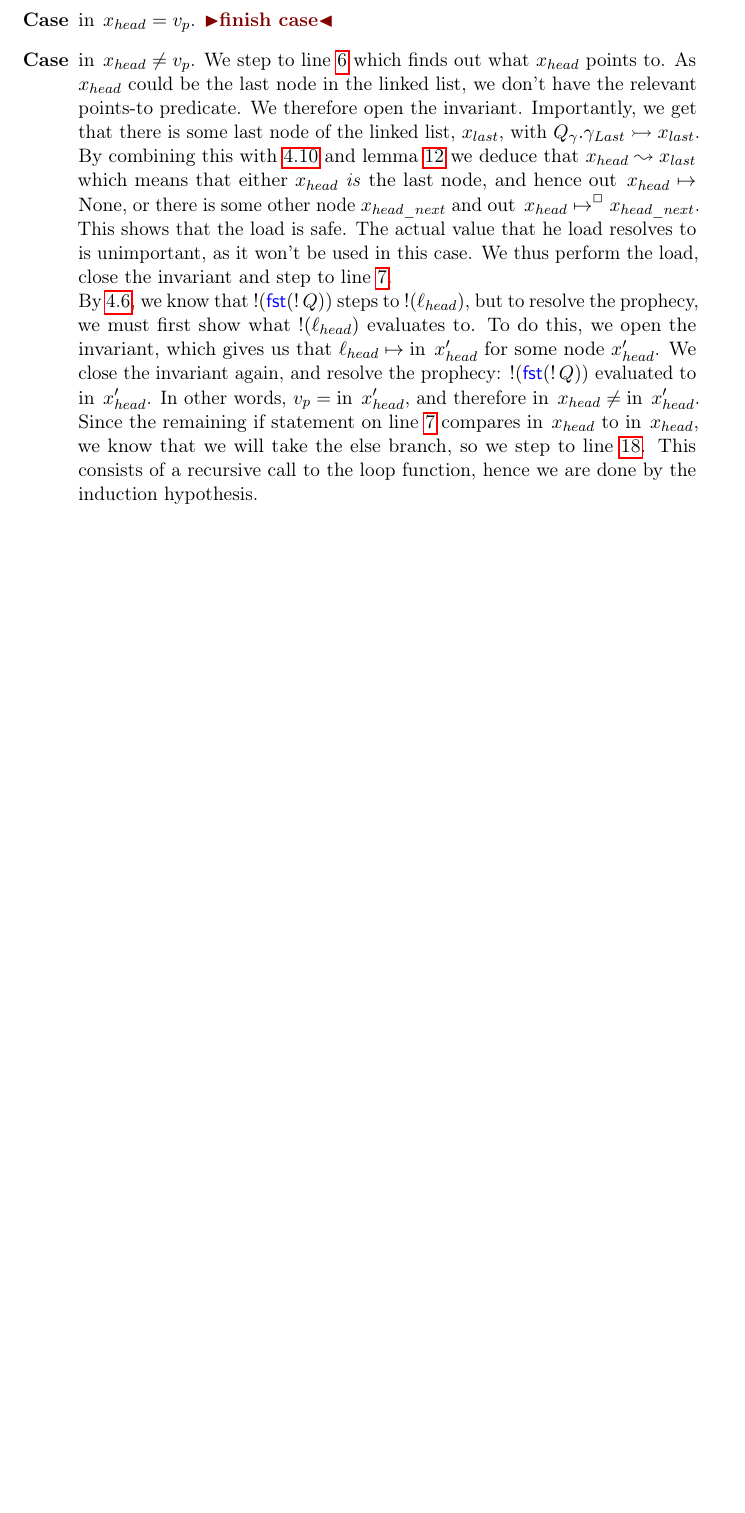
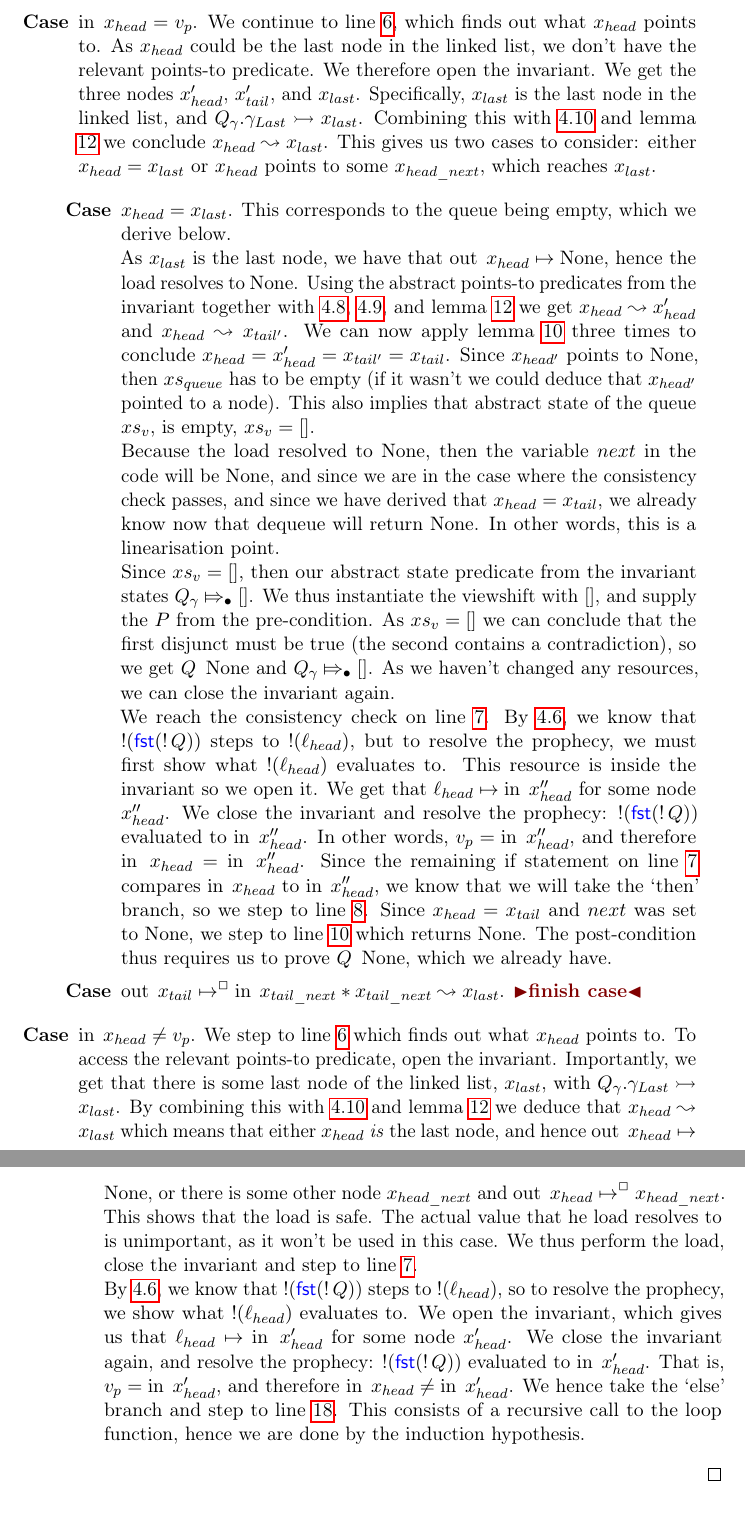
Before and after one commit to MatteP1/thesis, a LaTeX thesis (thesis/thesis.tex): part of page 49 of 55 before the commit and two parts of pages 49 and 50 of 55 after it, the two joined at a grey line, cut so that both start at the same text, the shorter picture padded with empty space. The pictures show the PDF file thesis/thesis.pdf that the author committed with the source.

Commit message:
more progress on proof of dequeue.

```diff
--- a/thesis/thesis.tex
+++ b/thesis/thesis.tex
@@ -1372,11 +1372,21 @@ The specification we wish to prove is the following.
   We close the invariant and step to line \ref{LFD:pro}. This line creates our \textit{prophecy variable} $p$, which will be resolved on line \ref{LFD:cch}. This allows us to reason about the result of the consistency check: we will later show that the expression associated with $p$ (i.e. $\deref(\Fst (\deref Q))$) evaluates to some value $v_p$, but we can already now case on whether $v_p$ will be equal to $\nIn{x_{head}}$ -- the left hand side of the equality check on line \ref{LFD:cch}.
   \begin{itemize}
     \item[\textbf{Case}] $\nIn{x_{head}} = v_p$.
-    \todo{finish case}
+    We continue to line \ref{LFD:nex}, which finds out what $x_{head}$ points to. As $x_{head}$ could be the last node in the linked list, we don't have the relevant points-to predicate. We therefore open the invariant. We get the three nodes $x_{head}'$, $x_{tail}'$, and $x_{last}$. Specifically, $x_{last}$ is the last node in the linked list, and $\ap{\Qg.\gname_{Last}}{x_{last}}$. Combining this with \ref{LFMSQ:spec:proof:dequeue:xhead_glast} and lemma \ref{lemma:abs-reach-concr} we conclude $\reach{x_{head}}{x_{last}}$. This gives us two cases to consider: either $x_{head} = x_{last}$ or $x_{head}$ points to some $x_{head\_next}$, which reaches $x_{last}$.
+    \begin{itemize}
+      \item[\textbf{Case}] $x_{head} = x_{last}$. This corresponds to the queue being empty, which we derive below.\\
+      As $x_{last}$ is the last node, we have that $\nOut{x_{head}} \mapsto \None$, hence the load resolves to $\None$. Using the abstract points-to predicates from the invariant together with \ref{LFMSQ:spec:proof:dequeue:xhead_ghead}, \ref{LFMSQ:spec:proof:dequeue:xhead_gtail}, and lemma \ref{lemma:abs-reach-concr} we get $\reach{x_{head}}{x_{head}'}$ and $\reach{x_{head}}{x_{tail'}}$. We can now apply lemma \ref{lemma:reach-last} three times to conclude $x_{head} = x_{head}' = x_{tail'} = x_{tail}$. Since $x_{head'}$ points to $\None$, then $xs_{queue}$ has to be empty (if it wasn't we could deduce that $x_{head'}$ pointed to a node). This also implies that abstract state of the queue $xs_v$, is empty, $xs_v = []$.\\
+      Because the load resolved to $\None$, then the variable $next$ in the code will be $\None$, and since we are in the case where the consistency check passes, and since we have derived that $x_{head} = x_{tail}$, we already know now that $\dequeue$ will return $\None$. In other words, this is a linearisation point.\\
+      Since $xs_v = []$, then our abstract state predicate from the invariant states $\abstractstateauth{\Qg}{[]}$. We thus instantiate the viewshift with $[]$, and supply the $P$ from the pre-condition. As $xs_v = []$ we can conclude that the first disjunct must be true (the second contains a contradiction), so we get $Q \ \None$ and $\abstractstateauth{\Qg}{[]}$. As we haven't changed any resources, we can close the invariant again.\\
+      We reach the consistency check on line \ref{LFD:cch}. By \ref{LFMSQ:spec:proof:dequeue:isqueue}, we know that $\deref(\Fst (\deref Q))$ steps to $\deref(\loc_{head})$, but to resolve the prophecy, we must first show what $\deref(\loc_{head})$ evaluates to. This resource is inside the invariant so we open it. We get that $\loc_{head} \mapsto \nIn{x_{head}''}$ for some node $x_{head}''$. We close the invariant and resolve the prophecy: $\deref(\Fst (\deref Q))$ evaluated to $\nIn{x_{head}''}$. In other words, $v_p = \nIn{x_{head}''}$, and therefore $\nIn{x_{head}} = \nIn{x_{head}''}$. Since the remaining if statement on line \ref{LFD:cch} compares $\nIn{x_{head}}$ to $\nIn{x_{head}''}$, we know that we will take the `then' branch, so we step to line \ref{LFD:hte}. Since $x_{head} = x_{tail}$ and $next$ was set to $\None$, we step to line \ref{LFD:non} which returns $\None$. The post-condition thus requires us to prove $Q \ \None$, which we already have.
+
+      \item[\textbf{Case}] $\nOut{x_{tail} \mapsto^{\persistently} \nIn{x_{tail\_next}}} \star \reach{x_{tail\_next}}{x_{last}}$.
+      \todo{finish case}
+    \end{itemize}
 
     \item[\textbf{Case}] $\nIn{x_{head}} \neq v_p$.
-    We step to line \ref{LFD:nex} which finds out what $x_{head}$ points to. As $x_{head}$ could be the last node in the linked list, we don't have the relevant points-to predicate. We therefore open the invariant. Importantly, we get that there is some last node of the linked list, $x_{last}$, with $\ap{\Qg.\gname_{Last}}{x_{last}}$. By combining this with \ref{LFMSQ:spec:proof:dequeue:xhead_glast} and lemma \ref{lemma:abs-reach-concr} we deduce that $\reach{x_{head}}{x_{last}}$ which means that either $x_{head}$ \textit{is} the last node, and hence $\nOut{x_{head}} \mapsto \None$, or there is some other node $x_{head\_next}$ and $\nOut{x_{head}} \mapsto^{\persistently} x_{head\_next}$. This shows that the load is safe. The actual value that he load resolves to is unimportant, as it won't be used in this case. We thus perform the load, close the invariant and step to line \ref{LFD:cch}.\\
-    By \ref{LFMSQ:spec:proof:dequeue:isqueue}, we know that $\deref(\Fst (\deref Q))$ steps to $\deref(\loc_{head})$, but to resolve the prophecy, we must first show what $\deref(\loc_{head})$ evaluates to. To do this, we open the invariant, which gives us that $\loc_{head} \mapsto \nIn{x_{head}'}$ for some node $x_{head}'$. We close the invariant again, and resolve the prophecy: $\deref(\Fst (\deref Q))$ evaluated to $\nIn{x_{head}'}$. In other words, $v_p = \nIn{x_{head}'}$, and therefore $\nIn{x_{head}} \neq \nIn{x_{head}'}$. Since the remaining if statement on line \ref{LFD:cch} compares $\nIn{x_{head}}$ to $\nIn{x_{head}}$, we know that we will take the else branch, so we step to line \ref{LFD:re2}. This consists of a recursive call to the loop function, hence we are done by the induction hypothesis.
+    We step to line \ref{LFD:nex} which finds out what $x_{head}$ points to. To access the relevant points-to predicate, open the invariant. Importantly, we get that there is some last node of the linked list, $x_{last}$, with $\ap{\Qg.\gname_{Last}}{x_{last}}$. By combining this with \ref{LFMSQ:spec:proof:dequeue:xhead_glast} and lemma \ref{lemma:abs-reach-concr} we deduce that $\reach{x_{head}}{x_{last}}$ which means that either $x_{head}$ \textit{is} the last node, and hence $\nOut{x_{head}} \mapsto \None$, or there is some other node $x_{head\_next}$ and $\nOut{x_{head}} \mapsto^{\persistently} x_{head\_next}$. This shows that the load is safe. The actual value that he load resolves to is unimportant, as it won't be used in this case. We thus perform the load, close the invariant and step to line \ref{LFD:cch}.\\
+    By \ref{LFMSQ:spec:proof:dequeue:isqueue}, we know that $\deref(\Fst (\deref Q))$ steps to $\deref(\loc_{head})$, so to resolve the prophecy, we show what $\deref(\loc_{head})$ evaluates to. We open the invariant, which gives us that $\loc_{head} \mapsto \nIn{x_{head}'}$ for some node $x_{head}'$. We close the invariant again, and resolve the prophecy: $\deref(\Fst (\deref Q))$ evaluated to $\nIn{x_{head}'}$. That is, $v_p = \nIn{x_{head}'}$, and therefore $\nIn{x_{head}} \neq \nIn{x_{head}'}$. We hence take the `else' branch and step to line \ref{LFD:re2}. This consists of a recursive call to the loop function, hence we are done by the induction hypothesis.
   \end{itemize}
 \end{proof}
 
```
Also changed, not shown: thesis/thesis.pdf.
